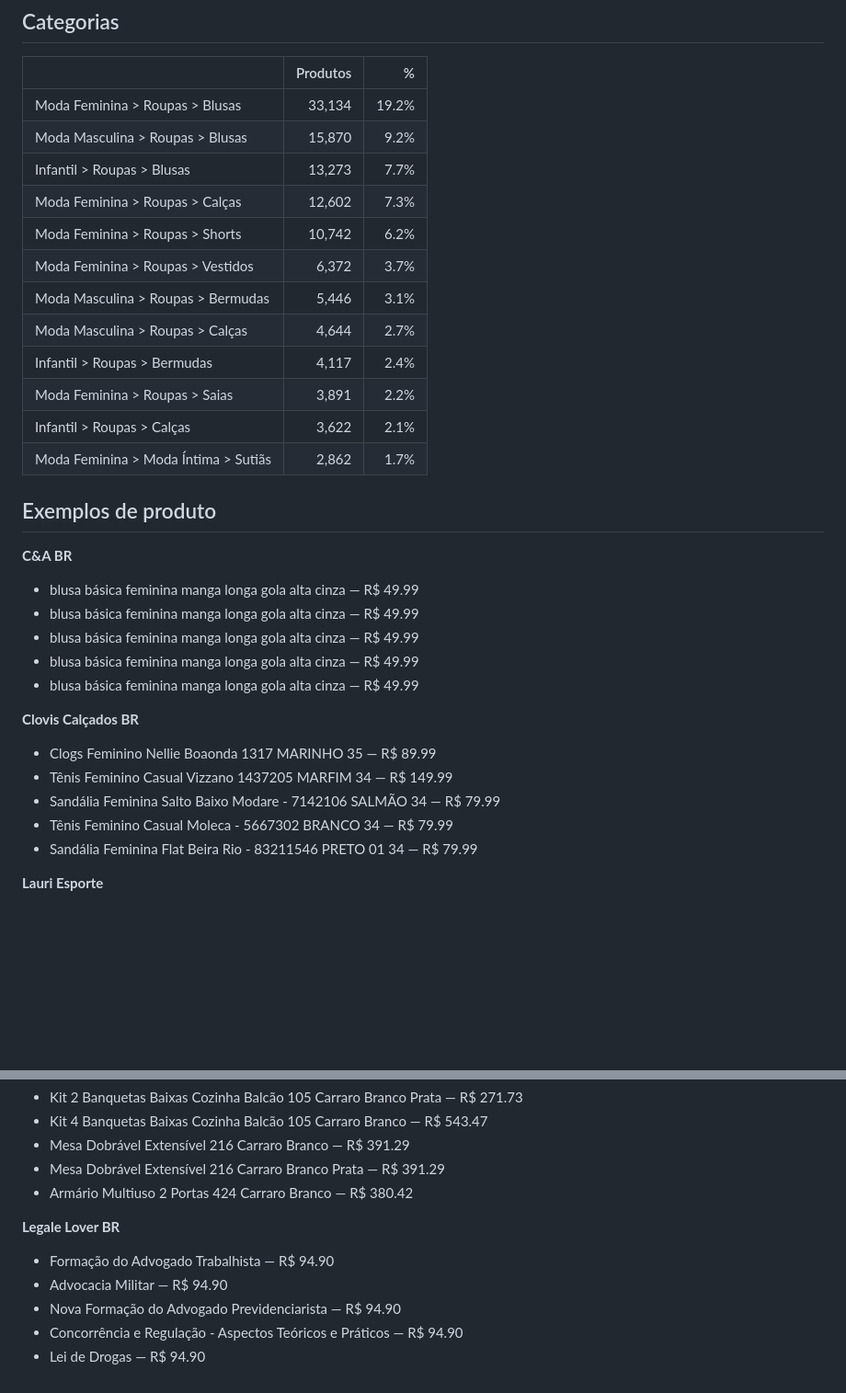
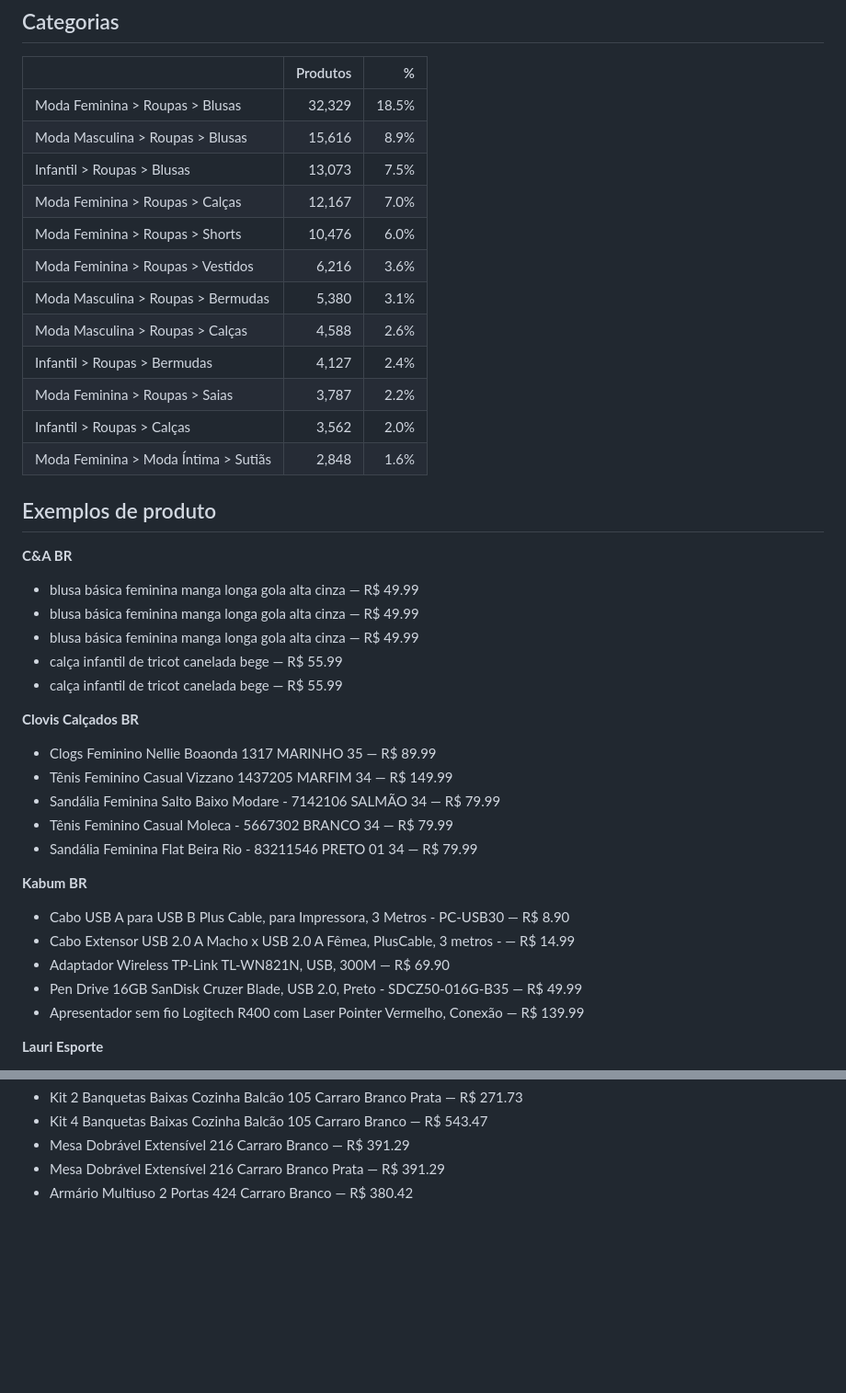
Before and after one commit to diegotesch/market-filter, a Markdown page: output/panorama.md, 2 parts joined by grey strips. Shown at 92% size. Drawn GitHub-style; blank space fills up the shorter version.

```diff
--- a/output/panorama.md
+++ b/output/panorama.md
@@ -53,18 +54,18 @@
 
 | | Produtos | % |
 |---|---:|---:|
-| Moda Feminina > Roupas > Blusas | 33,134 | 19.2% |
-| Moda Masculina > Roupas > Blusas | 15,870 | 9.2% |
-| Infantil > Roupas > Blusas | 13,273 | 7.7% |
-| Moda Feminina > Roupas > Calças | 12,602 | 7.3% |
-| Moda Feminina > Roupas > Shorts | 10,742 | 6.2% |
-| Moda Feminina > Roupas > Vestidos | 6,372 | 3.7% |
-| Moda Masculina > Roupas > Bermudas | 5,446 | 3.1% |
-| Moda Masculina > Roupas > Calças | 4,644 | 2.7% |
-| Infantil > Roupas > Bermudas | 4,117 | 2.4% |
-| Moda Feminina > Roupas > Saias | 3,891 | 2.2% |
-| Infantil > Roupas > Calças | 3,622 | 2.1% |
-| Moda Feminina > Moda Íntima > Sutiãs | 2,862 | 1.7% |
+| Moda Feminina > Roupas > Blusas | 32,329 | 18.5% |
+| Moda Masculina > Roupas > Blusas | 15,616 | 8.9% |
+| Infantil > Roupas > Blusas | 13,073 | 7.5% |
+| Moda Feminina > Roupas > Calças | 12,167 | 7.0% |
+| Moda Feminina > Roupas > Shorts | 10,476 | 6.0% |
+| Moda Feminina > Roupas > Vestidos | 6,216 | 3.6% |
+| Moda Masculina > Roupas > Bermudas | 5,380 | 3.1% |
+| Moda Masculina > Roupas > Calças | 4,588 | 2.6% |
+| Infantil > Roupas > Bermudas | 4,127 | 2.4% |
+| Moda Feminina > Roupas > Saias | 3,787 | 2.2% |
+| Infantil > Roupas > Calças | 3,562 | 2.0% |
+| Moda Feminina > Moda Íntima > Sutiãs | 2,848 | 1.6% |
 
 ## Exemplos de produto
 
@@ -73,8 +74,8 @@
 - blusa básica feminina manga longa gola alta cinza — R$ 49.99
 - blusa básica feminina manga longa gola alta cinza — R$ 49.99
 - blusa básica feminina manga longa gola alta cinza — R$ 49.99
-- blusa básica feminina manga longa gola alta cinza — R$ 49.99
-- blusa básica feminina manga longa gola alta cinza — R$ 49.99
+- calça infantil de tricot canelada bege — R$ 55.99
+- calça infantil de tricot canelada bege — R$ 55.99
 
 **Clovis Calçados BR**
 
@@ -83,6 +84,14 @@
 - Sandália Feminina Salto Baixo Modare - 7142106 SALMÃO 34 — R$ 79.99
 - Tênis Feminino Casual Moleca - 5667302 BRANCO 34 — R$ 79.99
 - Sandália Feminina Flat Beira Rio - 83211546 PRETO 01 34 — R$ 79.99
+
+**Kabum BR**
+
+- Cabo USB A para USB B Plus Cable, para Impressora, 3 Metros - PC-USB30 — R$ 8.90
+- Cabo Extensor USB 2.0 A Macho x USB 2.0 A Fêmea, PlusCable, 3 metros - — R$ 14.99
+- Adaptador Wireless TP-Link TL-WN821N, USB, 300M — R$ 69.90
+- Pen Drive 16GB SanDisk Cruzer Blade, USB 2.0, Preto - SDCZ50-016G-B35 — R$ 49.99
+- Apresentador sem fio Logitech R400 com Laser Pointer Vermelho, Conexão — R$ 139.99
 
 **Lauri Esporte**
 
@@ -107,11 +116,3 @@
 - Mesa Dobrável Extensível 216 Carraro Branco — R$ 391.29
 - Mesa Dobrável Extensível 216 Carraro Branco Prata — R$ 391.29
 - Armário Multiuso 2 Portas 424 Carraro Branco — R$ 380.42
-
-**Legale Lover BR**
-
-- Formação do Advogado Trabalhista — R$ 94.90
-- Advocacia Militar — R$ 94.90
-- Nova Formação do Advogado Previdenciarista — R$ 94.90
-- Concorrência e Regulação - Aspectos Teóricos e Práticos — R$ 94.90
-- Lei de Drogas — R$ 94.90
```
Also changed, not shown: other parts of output/panorama.md (+14 -13 lines).
